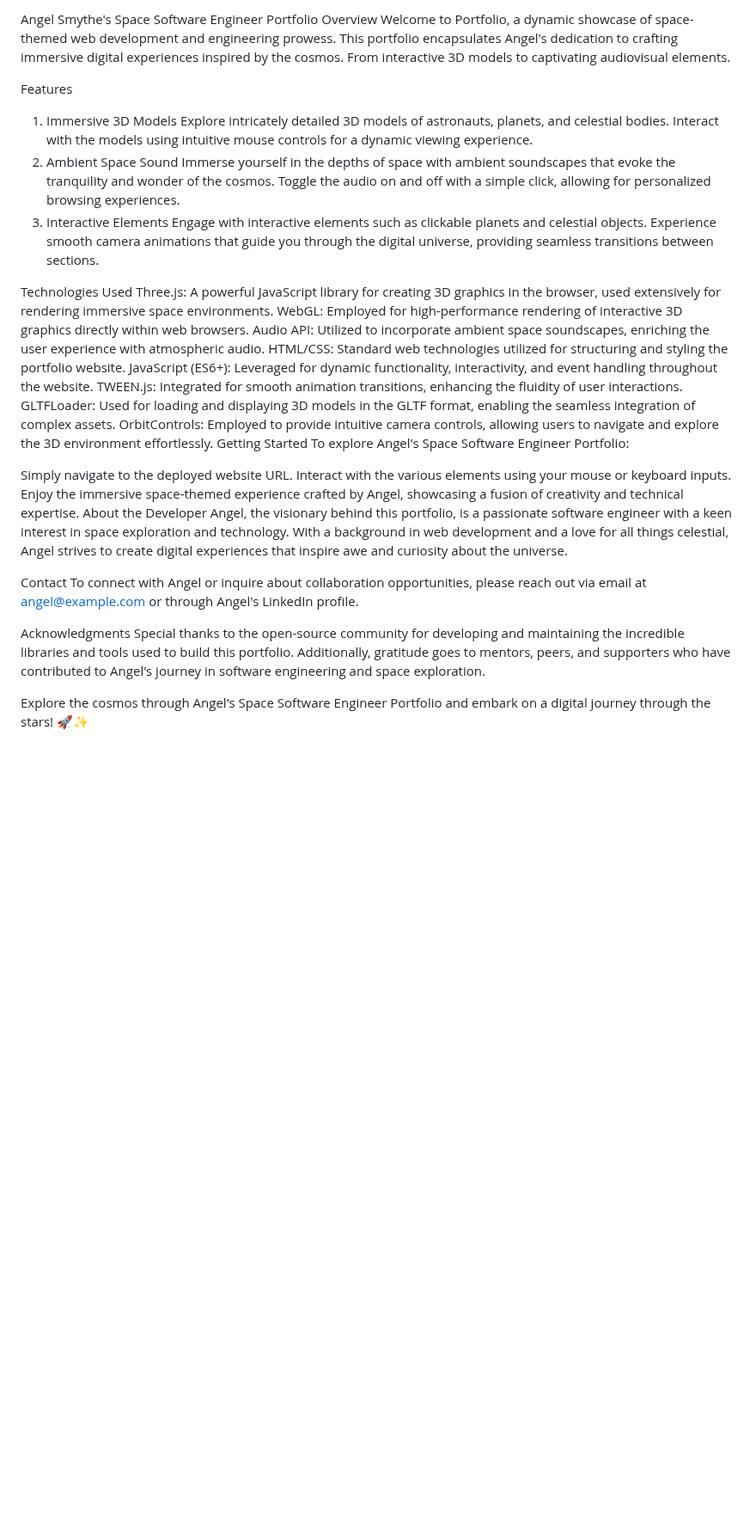
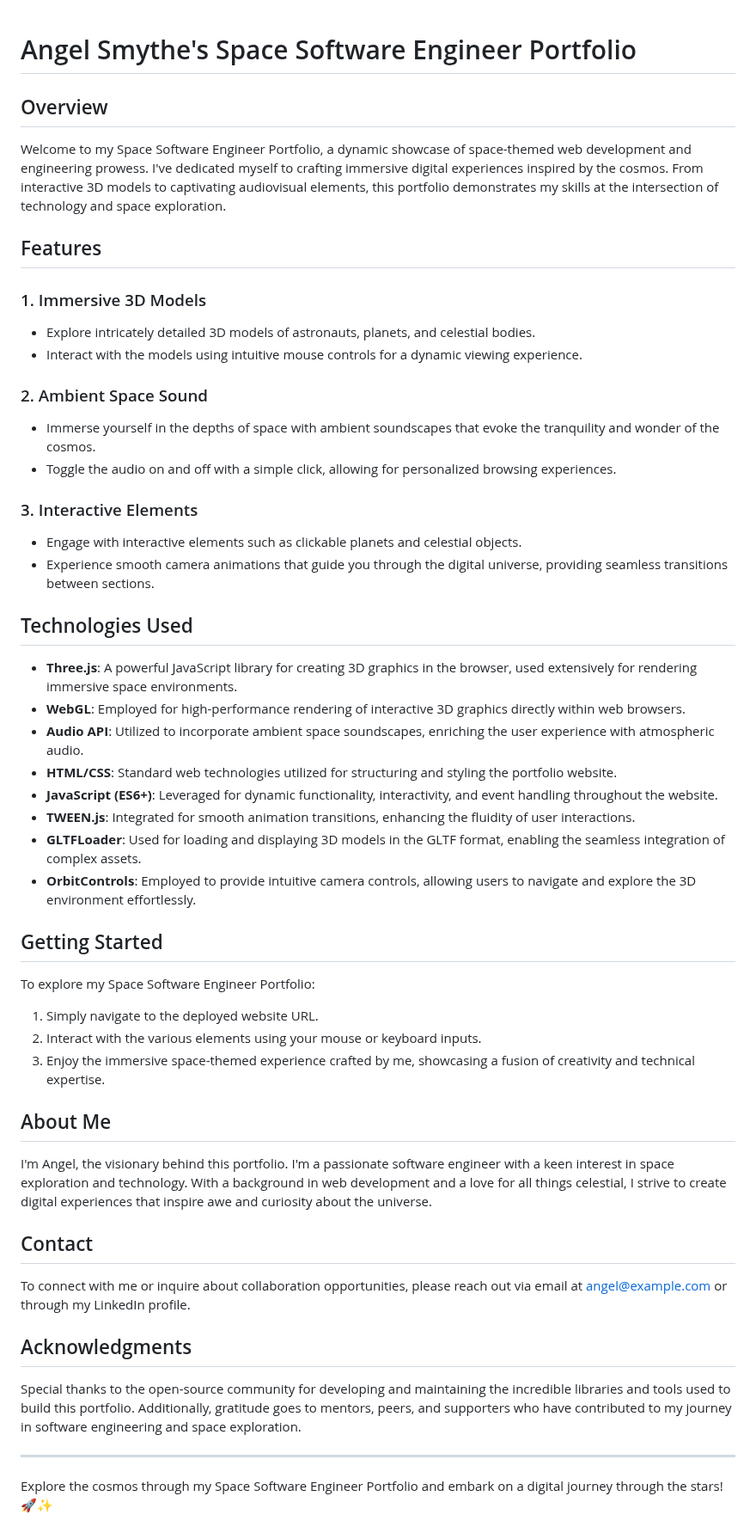
Before and after one commit to Angelisx/Portfolio-Website-2-Space, a Markdown page: README.md, the part around the change. Shown at 86% size. Drawn GitHub-style; blank space fills up the shorter version.

```diff
--- a/README.md
+++ b/README.md
@@ -1,40 +1,56 @@
-Angel Smythe's Space Software Engineer Portfolio
-Overview
-Welcome to Portfolio, a dynamic showcase of space-themed web development and engineering prowess. This portfolio encapsulates Angel's dedication to crafting immersive digital experiences inspired by the cosmos. From interactive 3D models to captivating audiovisual elements.
 
-Features
-1. Immersive 3D Models
-Explore intricately detailed 3D models of astronauts, planets, and celestial bodies.
-Interact with the models using intuitive mouse controls for a dynamic viewing experience.
-2. Ambient Space Sound
-Immerse yourself in the depths of space with ambient soundscapes that evoke the tranquility and wonder of the cosmos.
-Toggle the audio on and off with a simple click, allowing for personalized browsing experiences.
-3. Interactive Elements
-Engage with interactive elements such as clickable planets and celestial objects.
-Experience smooth camera animations that guide you through the digital universe, providing seamless transitions between sections.
+# Angel Smythe's Space Software Engineer Portfolio
 
-Technologies Used
-Three.js: A powerful JavaScript library for creating 3D graphics in the browser, used extensively for rendering immersive space environments.
-WebGL: Employed for high-performance rendering of interactive 3D graphics directly within web browsers.
-Audio API: Utilized to incorporate ambient space soundscapes, enriching the user experience with atmospheric audio.
-HTML/CSS: Standard web technologies utilized for structuring and styling the portfolio website.
-JavaScript (ES6+): Leveraged for dynamic functionality, interactivity, and event handling throughout the website.
-TWEEN.js: Integrated for smooth animation transitions, enhancing the fluidity of user interactions.
-GLTFLoader: Used for loading and displaying 3D models in the GLTF format, enabling the seamless integration of complex assets.
-OrbitControls: Employed to provide intuitive camera controls, allowing users to navigate and explore the 3D environment effortlessly.
-Getting Started
-To explore Angel's Space Software Engineer Portfolio:
+## Overview
 
-Simply navigate to the deployed website URL.
-Interact with the various elements using your mouse or keyboard inputs.
-Enjoy the immersive space-themed experience crafted by Angel, showcasing a fusion of creativity and technical expertise.
-About the Developer
-Angel, the visionary behind this portfolio, is a passionate software engineer with a keen interest in space exploration and technology. With a background in web development and a love for all things celestial, Angel strives to create digital experiences that inspire awe and curiosity about the universe.
+Welcome to my Space Software Engineer Portfolio, a dynamic showcase of space-themed web development and engineering prowess. I've dedicated myself to crafting immersive digital experiences inspired by the cosmos. From interactive 3D models to captivating audiovisual elements, this portfolio demonstrates my skills at the intersection of technology and space exploration.
 
-Contact
-To connect with Angel or inquire about collaboration opportunities, please reach out via email at angel@example.com or through Angel's LinkedIn profile.
+## Features
 
-Acknowledgments
-Special thanks to the open-source community for developing and maintaining the incredible libraries and tools used to build this portfolio. Additionally, gratitude goes to mentors, peers, and supporters who have contributed to Angel's journey in software engineering and space exploration.
+### 1. Immersive 3D Models
+- Explore intricately detailed 3D models of astronauts, planets, and celestial bodies.
+- Interact with the models using intuitive mouse controls for a dynamic viewing experience.
 
-Explore the cosmos through Angel's Space Software Engineer Portfolio and embark on a digital journey through the stars! 🚀✨
+### 2. Ambient Space Sound
+- Immerse yourself in the depths of space with ambient soundscapes that evoke the tranquility and wonder of the cosmos.
+- Toggle the audio on and off with a simple click, allowing for personalized browsing experiences.
+
+### 3. Interactive Elements
+- Engage with interactive elements such as clickable planets and celestial objects.
+- Experience smooth camera animations that guide you through the digital universe, providing seamless transitions between sections.
+
+
+## Technologies Used
+
+- **Three.js**: A powerful JavaScript library for creating 3D graphics in the browser, used extensively for rendering immersive space environments.
+- **WebGL**: Employed for high-performance rendering of interactive 3D graphics directly within web browsers.
+- **Audio API**: Utilized to incorporate ambient space soundscapes, enriching the user experience with atmospheric audio.
+- **HTML/CSS**: Standard web technologies utilized for structuring and styling the portfolio website.
+- **JavaScript (ES6+)**: Leveraged for dynamic functionality, interactivity, and event handling throughout the website.
+- **TWEEN.js**: Integrated for smooth animation transitions, enhancing the fluidity of user interactions.
+- **GLTFLoader**: Used for loading and displaying 3D models in the GLTF format, enabling the seamless integration of complex assets.
+- **OrbitControls**: Employed to provide intuitive camera controls, allowing users to navigate and explore the 3D environment effortlessly.
+
+## Getting Started
+
+To explore my Space Software Engineer Portfolio:
+
+1. Simply navigate to the deployed website URL.
+2. Interact with the various elements using your mouse or keyboard inputs.
+3. Enjoy the immersive space-themed experience crafted by me, showcasing a fusion of creativity and technical expertise.
+
+## About Me
+
+I'm Angel, the visionary behind this portfolio. I'm a passionate software engineer with a keen interest in space exploration and technology. With a background in web development and a love for all things celestial, I strive to create digital experiences that inspire awe and curiosity about the universe.
+
+## Contact
+
+To connect with me or inquire about collaboration opportunities, please reach out via email at [angel@example.com](mailto:angel@example.com) or through my LinkedIn profile.
+
+## Acknowledgments
+
+Special thanks to the open-source community for developing and maintaining the incredible libraries and tools used to build this portfolio. Additionally, gratitude goes to mentors, peers, and supporters who have contributed to my journey in software engineering and space exploration.
+
+---
+
+Explore the cosmos through my Space Software Engineer Portfolio and embark on a digital journey through the stars! 🚀✨
```
